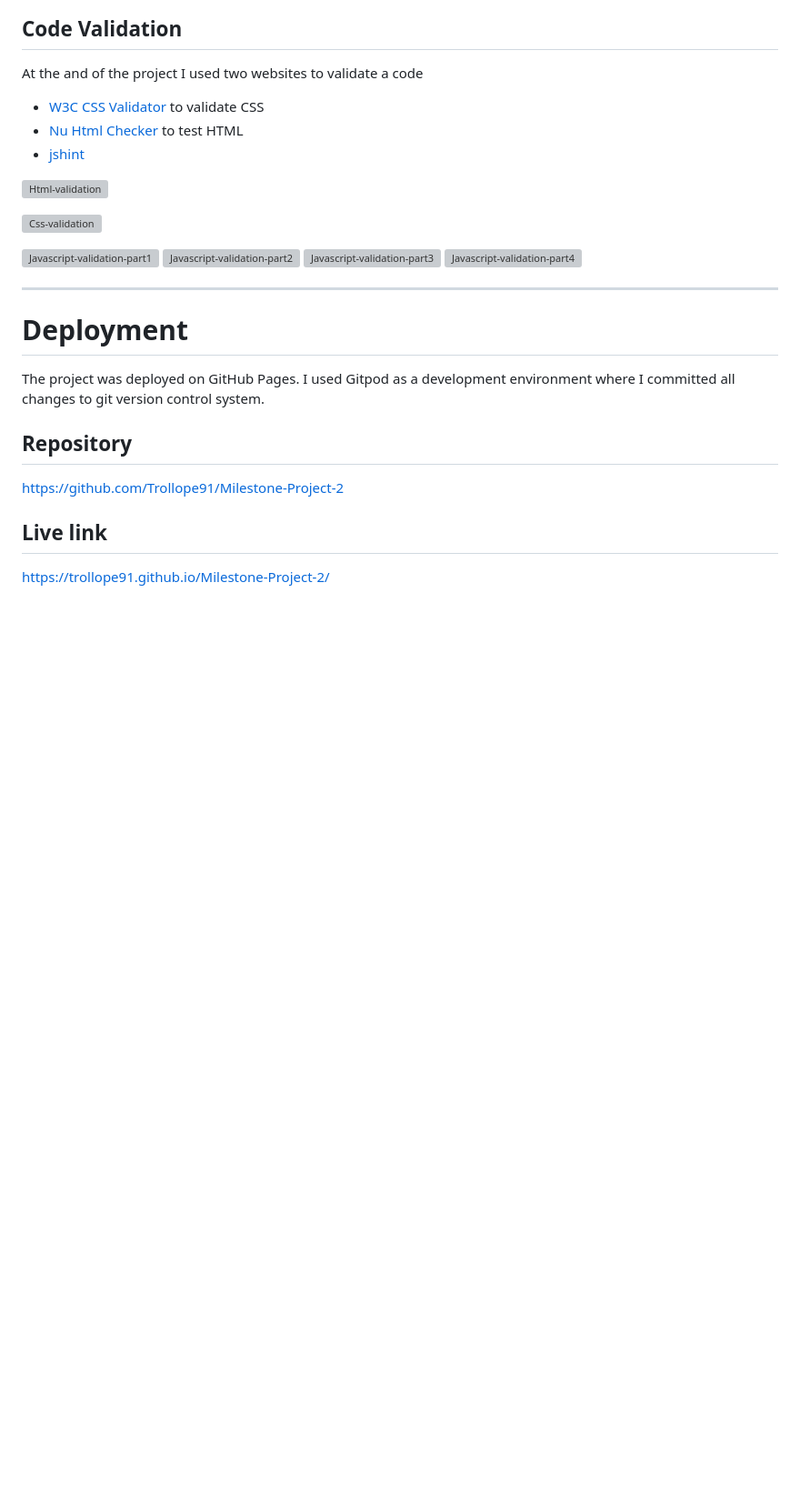
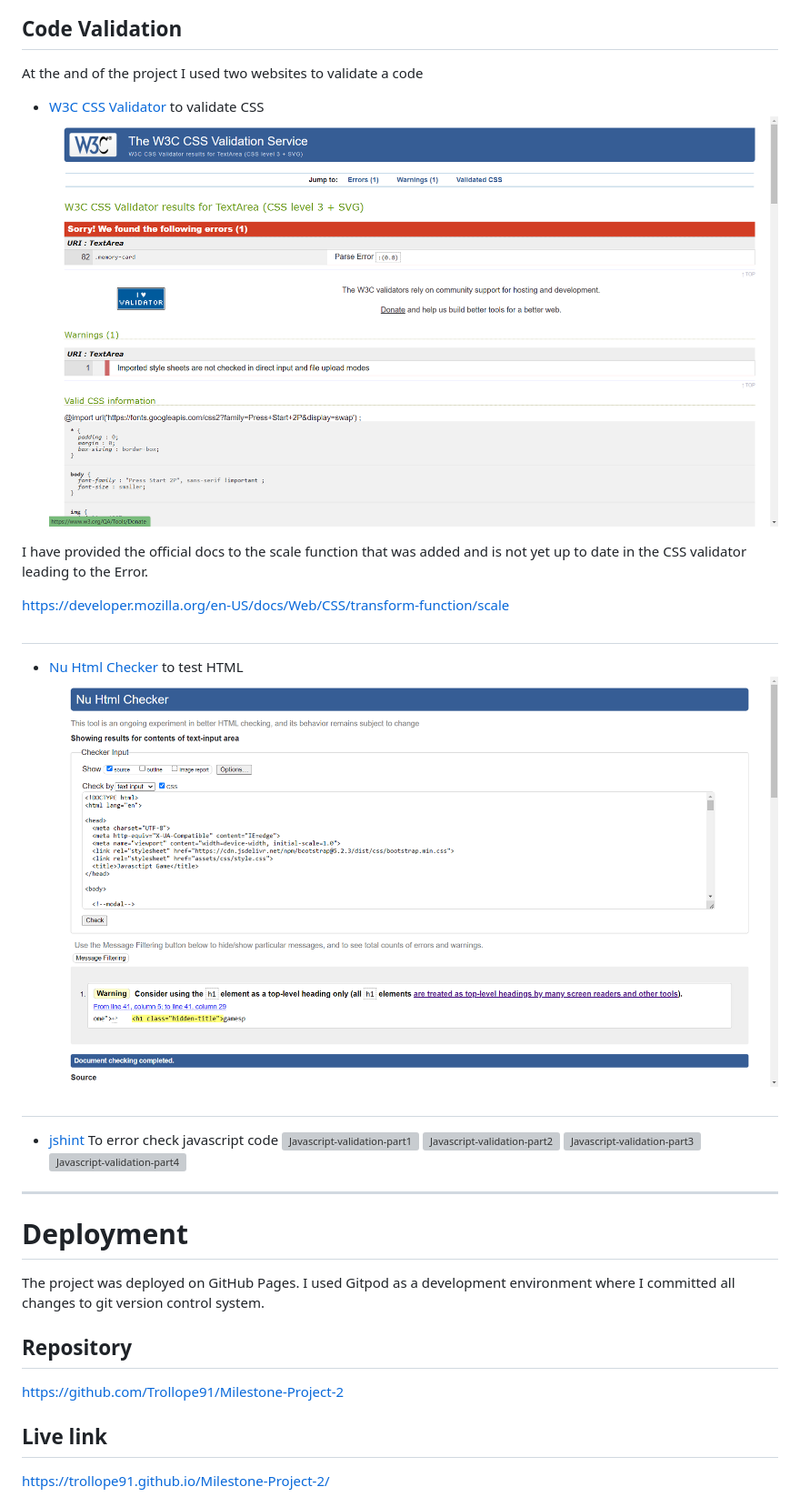
Before and after one commit to Trollope91/Milestone-Project-2, a Markdown page: README.md, the part around the change printed below. Shown: that part at 91% size. Drawn GitHub-style; pictures changed too: assets/documentation/validate-css.png (added), assets/documentation/validate-html.png (added); blank space fills up the shorter version; grey boxes are pictures that could not be loaded.

Commit message:
Finalise read me and add images

```diff
--- a/README.md
+++ b/README.md
@@ -279,13 +279,16 @@ I run [Lighthouse](https://developers.google.com/web/tools/lighthouse/) tool to
  At the and of the project I used two websites to validate a code
 
  * [W3C CSS Validator](https://jigsaw.w3.org/css-validator/) to validate CSS
+  ![Css-validation](./assets/documentation/validate-css.png)
+
+  I have provided the official docs to the scale function that was added and is not yet up to date in the CSS validator leading to the Error.
+
+  https://developer.mozilla.org/en-US/docs/Web/CSS/transform-function/scale
+  #
  * [Nu Html Checker](https://validator.w3.org/) to test HTML
-*  [jshint](https://jshint.com/)
-
- ![Html-validation](/assets/documentation/html-check.png)
-
- ![Css-validation](/assets/documentation/css-check.png)
-
+  ![Html-validation](./assets/documentation/validate-html.png)
+  #
+*  [jshint](https://jshint.com/) To error check javascript code
 ![Javascript-validation-part1](./assets/documentation/jstest.png)
 ![Javascript-validation-part2](./assets/documentation/difficulty-test.png)
 ![Javascript-validation-part3](./assets/documentation/modal-test.png)
```
Also changed, not shown: other parts of README.md (+3 -3 lines).
